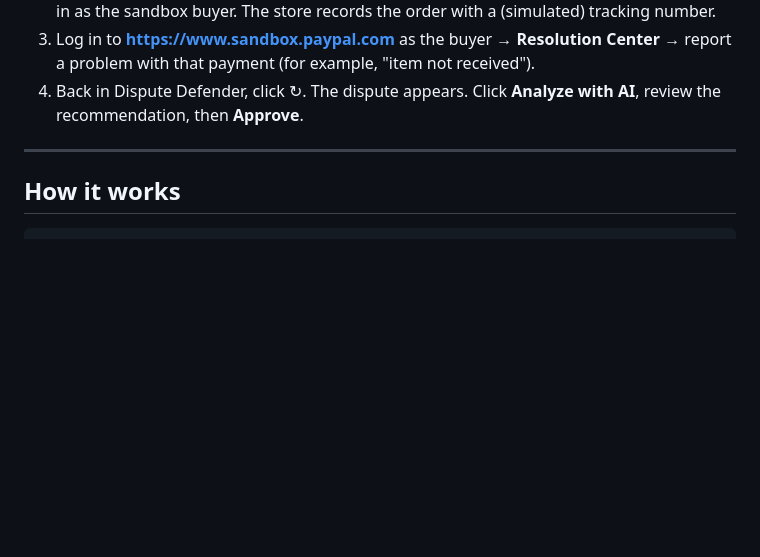
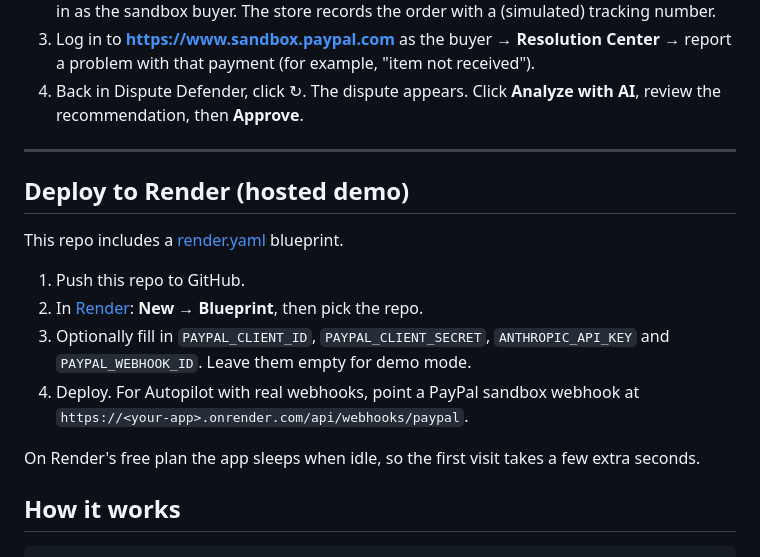
Before and after one commit to Arunarena/dispute-defender, a Markdown page: README.md, the part around the change. GitHub-like rendering; blank space fills up the shorter version.

Commit message:
Add Render blueprint docs, demo video script and submission text
Co-Authored-By: Claude Opus 5.5 <noreply@anthropic.com>

````diff
--- a/README.md
+++ b/README.md
@@ -78,6 +78,17 @@ Restart with `npm start`. Both badges in the header should now show live mode.
 
 ---
 
+## Deploy to Render (hosted demo)
+
+This repo includes a [render.yaml](render.yaml) blueprint.
+
+1. Push this repo to GitHub.
+2. In [Render](https://dashboard.render.com): **New → Blueprint**, then pick the repo.
+3. Optionally fill in `PAYPAL_CLIENT_ID`, `PAYPAL_CLIENT_SECRET`, `ANTHROPIC_API_KEY` and `PAYPAL_WEBHOOK_ID`. Leave them empty for demo mode.
+4. Deploy. For Autopilot with real webhooks, point a PayPal sandbox webhook at `https://<your-app>.onrender.com/api/webhooks/paypal`.
+
+On Render's free plan the app sleeps when idle, so the first visit takes a few extra seconds.
+
 ## How it works
 
 ```
````
Also changed, not shown: docs/SUBMISSION.md (added, +40 -0 lines), docs/VIDEO_SCRIPT.md (added, +48 -0 lines).
